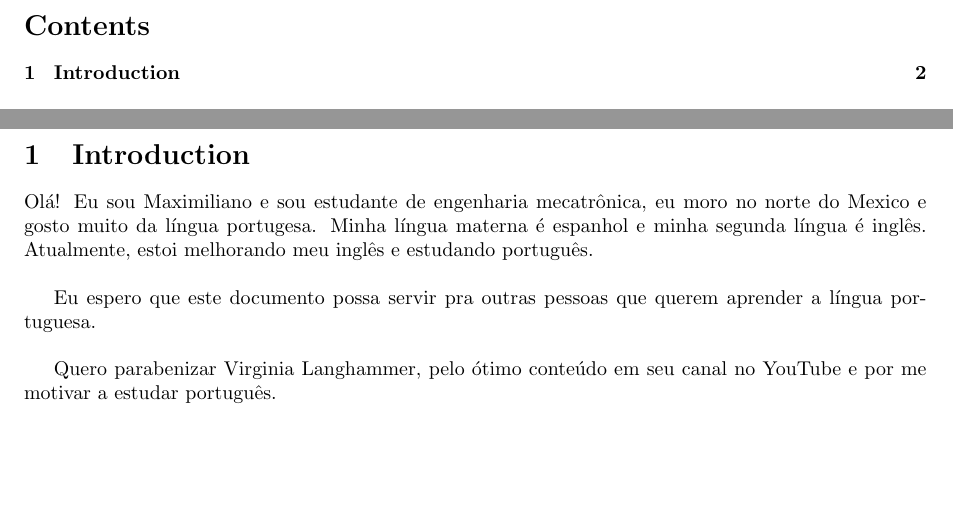
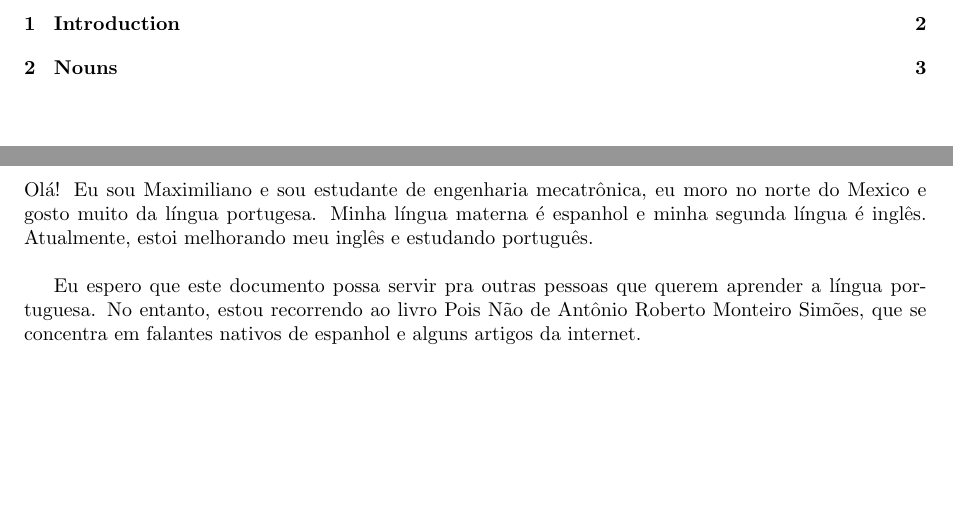
Before and after one commit to maxponmar/PortugueseNotes, a LaTeX document (portuguese.tex): two parts of pages 2 and 3 of 3 before the commit and two parts of pages 2 and 3 of 4 after it, joined at a grey line, cut at the place of the change. Compiled offline with pdfLaTeX.

Commit message:
Starting with nouns

```diff
--- a/portuguese.tex
+++ b/portuguese.tex
@@ -53,8 +53,6 @@
 Olá! Eu sou Maximiliano e sou estudante de engenharia mecatrônica, eu moro no norte do Mexico e gosto muito da língua portugesa. Minha língua materna é espanhol e minha segunda língua é inglês. Atualmente, estoi melhorando meu inglês e estudando português. \\
 
 \indent
-Eu espero que este documento possa servir pra outras pessoas que querem aprender a língua portuguesa.\\
+Eu espero que este documento possa servir pra outras pessoas que querem aprender a língua portuguesa. No entanto, estou recorrendo ao livro Pois Não de Antônio Roberto Monteiro Simões, que se concentra em falantes nativos de espanhol e alguns artigos da internet.
 
-\indent
-Quero parabenizar Virginia Langhammer, pelo ótimo conteúdo em seu canal no YouTube e por me motivar a estudar português.
 \newpage
```
Also changed, not shown: portuguese.pdf, portuguese.tex (4 more changed lines).
